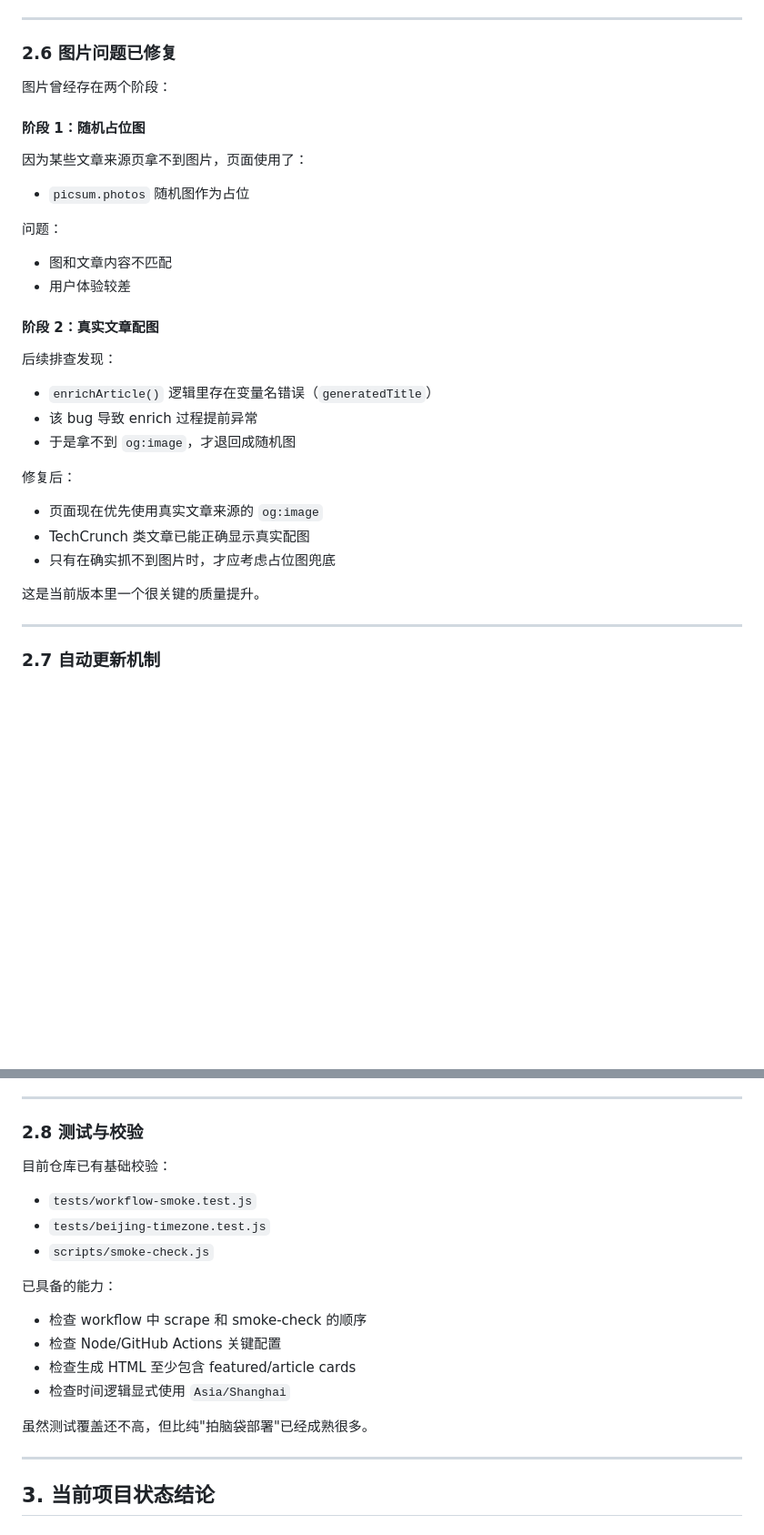
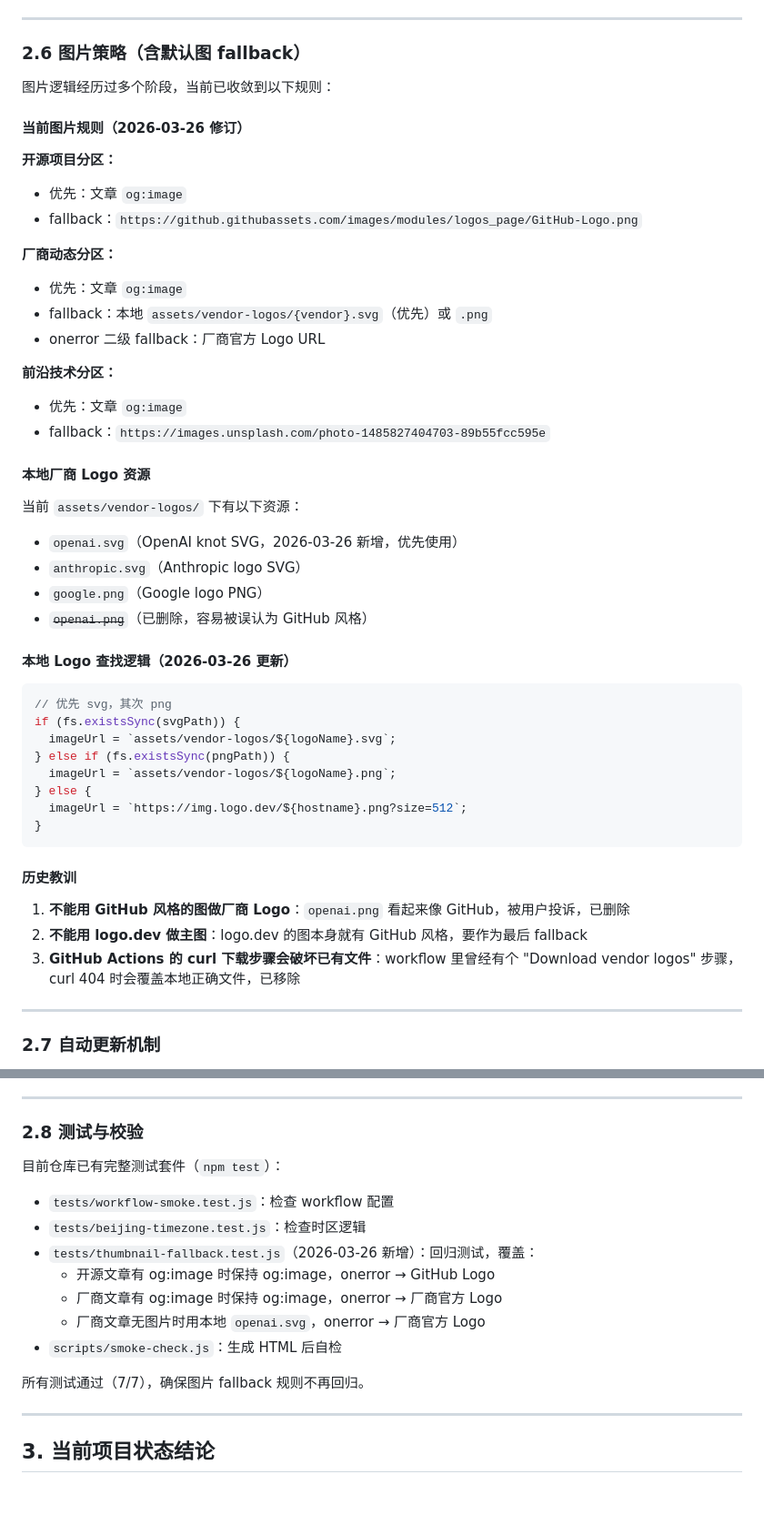
Before and after one commit to southeastboss/ai-agent-weekly, a Markdown page: ai-agent-weekly.md, 2 parts joined by grey strips. Shown at 91% size. Rendered like a GitHub page; blank space fills up the shorter version.

Commit message:
docs: update ai-agent-weekly.md with thumbnail fallback changes and new tests

````diff
--- a/ai-agent-weekly.md
+++ b/ai-agent-weekly.md
@@ -108,30 +108,51 @@
 
 ---
 
-### 2.6 图片问题已修复
+### 2.6 图片策略（含默认图 fallback）
 
-图片曾经存在两个阶段：
+图片逻辑经历过多个阶段，当前已收敛到以下规则：
 
-#### 阶段 1：随机占位图
-因为某些文章来源页拿不到图片，页面使用了：
-- `picsum.photos` 随机图作为占位
+#### 当前图片规则（2026-03-26 修订）
 
-问题：
-- 图和文章内容不匹配
-- 用户体验较差
+**开源项目分区：**
+- 优先：文章 `og:image`
+- fallback：`https://github.githubassets.com/images/modules/logos_page/GitHub-Logo.png`
 
-#### 阶段 2：真实文章配图
-后续排查发现：
-- `enrichArticle()` 逻辑里存在变量名错误（`generatedTitle`）
-- 该 bug 导致 enrich 过程提前异常
-- 于是拿不到 `og:image`，才退回成随机图
+**厂商动态分区：**
+- 优先：文章 `og:image`
+- fallback：本地 `assets/vendor-logos/{vendor}.svg`（优先）或 `.png`
+- onerror 二级 fallback：厂商官方 Logo URL
 
-修复后：
-- 页面现在优先使用真实文章来源的 `og:image`
-- TechCrunch 类文章已能正确显示真实配图
-- 只有在确实抓不到图片时，才应考虑占位图兜底
+**前沿技术分区：**
+- 优先：文章 `og:image`
+- fallback：`https://images.unsplash.com/photo-1485827404703-89b55fcc595e`
 
-这是当前版本里一个很关键的质量提升。
+#### 本地厂商 Logo 资源
+
+当前 `assets/vendor-logos/` 下有以下资源：
+- `openai.svg`（OpenAI knot SVG，2026-03-26 新增，优先使用）
+- `anthropic.svg`（Anthropic logo SVG）
+- `google.png`（Google logo PNG）
+- ~~`openai.png`~~（已删除，容易被误认为 GitHub 风格）
+
+#### 本地 Logo 查找逻辑（2026-03-26 更新）
+
+```javascript
+// 优先 svg，其次 png
+if (fs.existsSync(svgPath)) {
+  imageUrl = `assets/vendor-logos/${logoName}.svg`;
+} else if (fs.existsSync(pngPath)) {
+  imageUrl = `assets/vendor-logos/${logoName}.png`;
+} else {
+  imageUrl = `https://img.logo.dev/${hostname}.png?size=512`;
+}
+```
+
+#### 历史教训
+
+1. **不能用 GitHub 风格的图做厂商 Logo**：`openai.png` 看起来像 GitHub，被用户投诉，已删除
+2. **不能用 logo.dev 做主图**：logo.dev 的图本身就有 GitHub 风格，要作为最后 fallback
+3. **GitHub Actions 的 curl 下载步骤会破坏已有文件**：workflow 里曾经有个 "Download vendor logos" 步骤，curl 404 时会覆盖本地正确文件，已移除
 
 ---
 
@@ -157,18 +178,16 @@
 
 ### 2.8 测试与校验
 
-目前仓库已有基础校验：
-- `tests/workflow-smoke.test.js`
-- `tests/beijing-timezone.test.js`
-- `scripts/smoke-check.js`
+目前仓库已有完整测试套件（`npm test`）：
+- `tests/workflow-smoke.test.js`：检查 workflow 配置
+- `tests/beijing-timezone.test.js`：检查时区逻辑
+- `tests/thumbnail-fallback.test.js`（2026-03-26 新增）：回归测试，覆盖：
+  - 开源文章有 og:image 时保持 og:image，onerror → GitHub Logo
+  - 厂商文章有 og:image 时保持 og:image，onerror → 厂商官方 Logo
+  - 厂商文章无图片时用本地 `openai.svg`，onerror → 厂商官方 Logo
+- `scripts/smoke-check.js`：生成 HTML 后自检
 
-已具备的能力：
-- 检查 workflow 中 scrape 和 smoke-check 的顺序
-- 检查 Node/GitHub Actions 关键配置
-- 检查生成 HTML 至少包含 featured/article cards
-- 检查时间逻辑显式使用 `Asia/Shanghai`
-
-虽然测试覆盖还不高，但比纯"拍脑袋部署"已经成熟很多。
+所有测试通过（7/7），确保图片 fallback 规则不再回归。
 
 ---
 
````
Also changed, not shown: other parts of ai-agent-weekly.md (+3 -2 lines).
